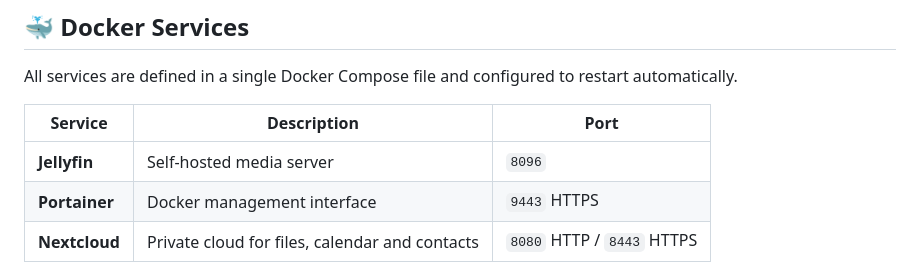
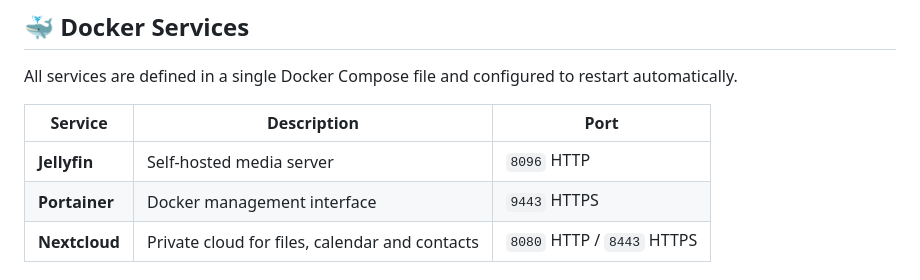
Before and after one commit to DanielMPGit/homelab, a Markdown page: README.md, the part around the change. Rendered like a GitHub page.

Commit message:
port on jellyfin

```diff
--- a/README.md
+++ b/README.md
@@ -205,7 +205,7 @@ All services are defined in a single Docker Compose file and configured to resta
 
 | Service       | Description                                    | Port                       |
 | ------------- | ---------------------------------------------- | -------------------------- |
-| **Jellyfin**  | Self-hosted media server                       | `8096`                     |
+| **Jellyfin**  | Self-hosted media server                       | `8096` HTTP                |
 | **Portainer** | Docker management interface                    | `9443` HTTPS               |
 | **Nextcloud** | Private cloud for files, calendar and contacts | `8080` HTTP / `8443` HTTPS |
 
```
